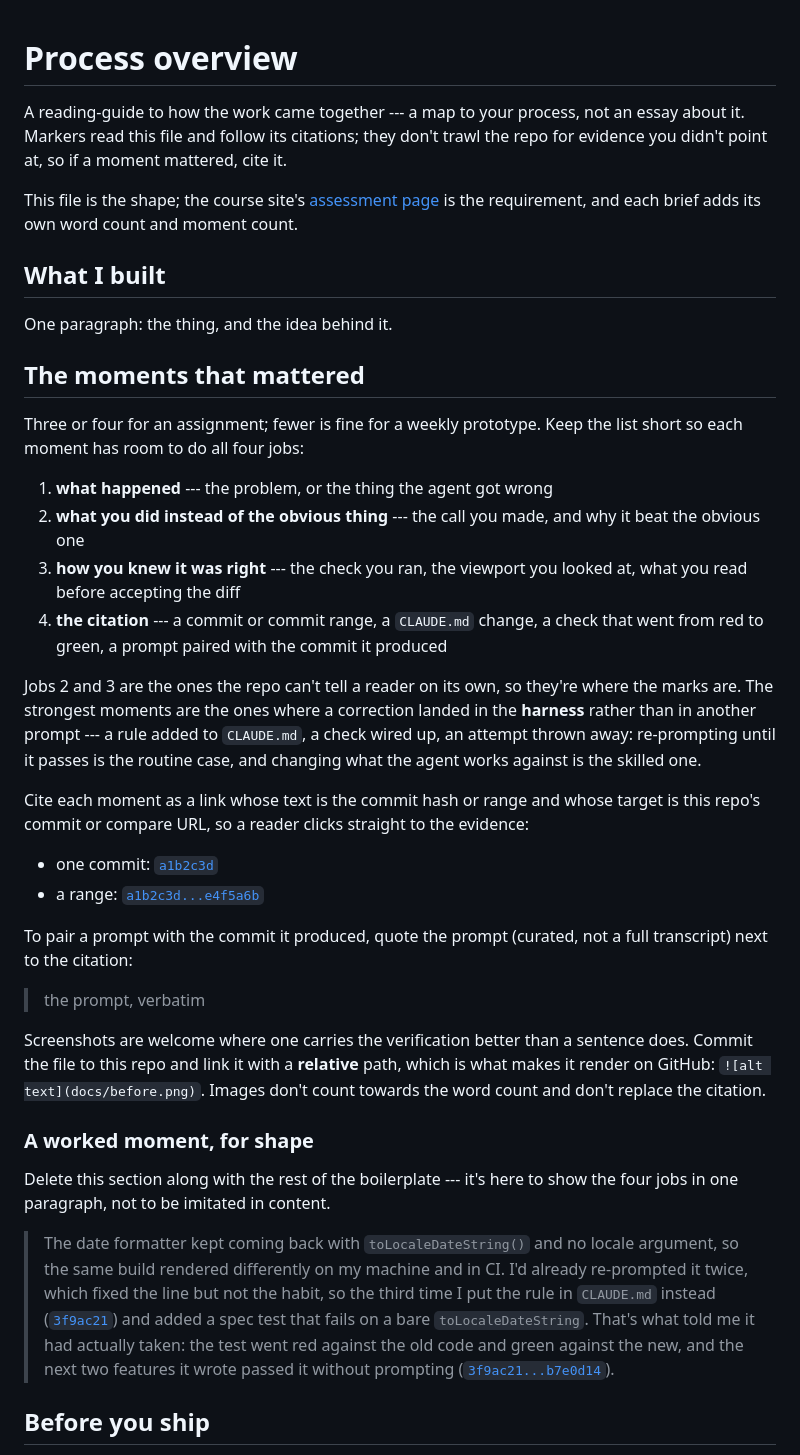
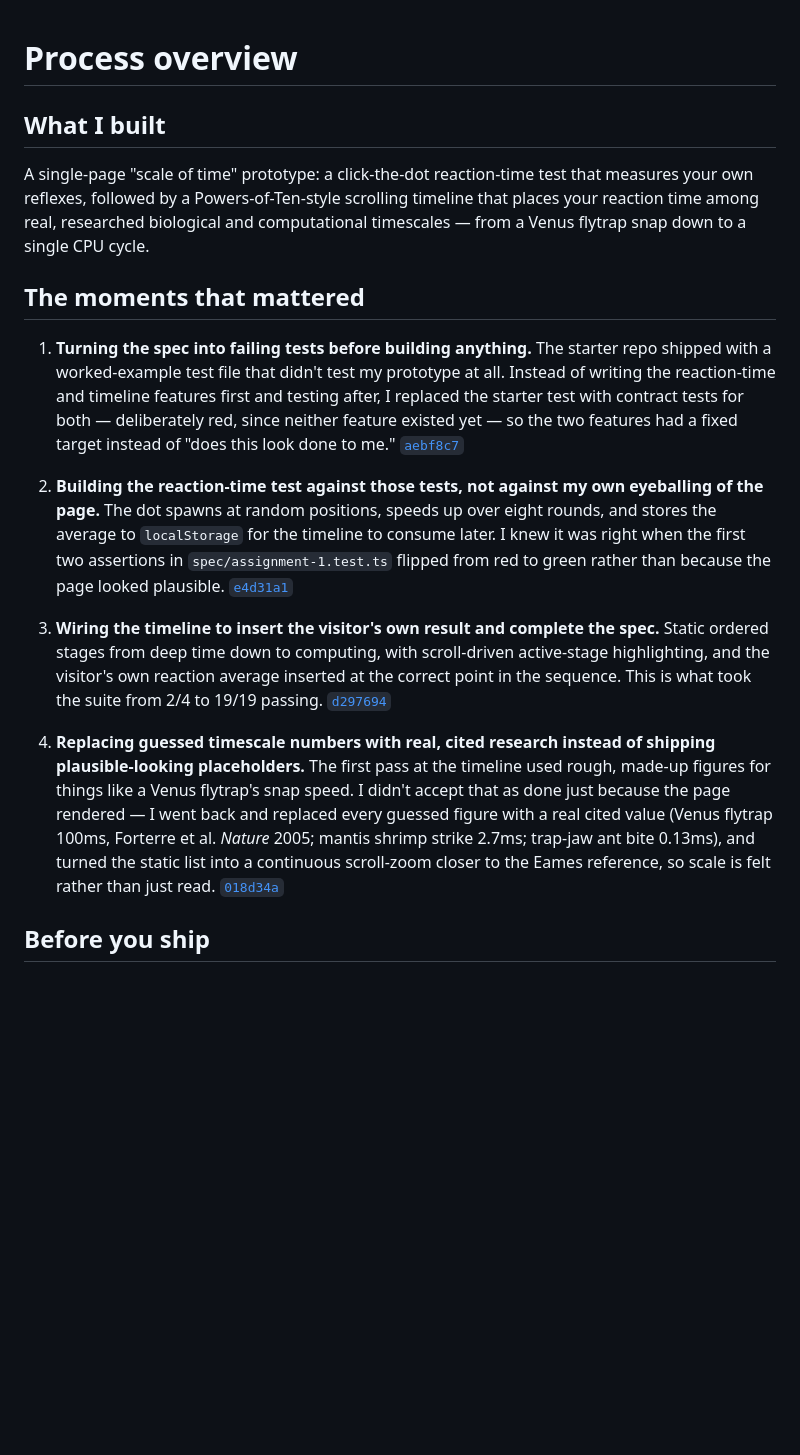
Before and after one commit to comp4020-agentic-coding-studio/comp4020-ass1-sui001, a Markdown page: PROCESS.md, the part around the change. GitHub-like rendering; blank space fills up the shorter version.

Commit message:
Fill in PROCESS.md and add the Assignment 1 reflection Co-Authored-By: Claude Sonnet 5 <noreply@anthropic.com>

```diff
--- a/PROCESS.md
+++ b/PROCESS.md
@@ -1,74 +1,47 @@
 # Process overview
-
-<!-- TEMPLATE: this file is a shape to fill in, not a form. Replace everything
-     in it with your own overview, and delete this comment — `pnpm
-     check:evidence` will remind you if it's still here. -->
-
-A reading-guide to how the work came together --- a map to your process, not an
-essay about it. Markers read this file and follow its citations; they don't
-trawl the repo for evidence you didn't point at, so if a moment mattered, cite
-it.
-
-This file is the shape; the course site's
-[assessment page](https://comp.anu.edu.au/courses/comp4020-agentic-coding-studio/topics/assessment/#what-you-submit)
-is the requirement, and each brief adds its own word count and moment count.
 
 ## What I built
 
-One paragraph: the thing, and the idea behind it.
+A single-page "scale of time" prototype: a click-the-dot reaction-time test
+that measures your own reflexes, followed by a Powers-of-Ten-style scrolling
+timeline that places your reaction time among real, researched biological and
+computational timescales — from a Venus flytrap snap down to a single CPU
+cycle.
 
 ## The moments that mattered
 
-Three or four for an assignment; fewer is fine for a weekly prototype. Keep the
-list short so each moment has room to do all four jobs:
+1. **Turning the spec into failing tests before building anything.** The
+   starter repo shipped with a worked-example test file that didn't test my
+   prototype at all. Instead of writing the reaction-time and timeline
+   features first and testing after, I replaced the starter test with contract
+   tests for both — deliberately red, since neither feature existed yet — so
+   the two features had a fixed target instead of "does this look done to me."
+   [`aebf8c7`](https://github.com/comp4020-agentic-coding-studio/comp4020-ass1-sui001/commit/aebf8c731c8f05d76f40af6d092887ded1b73a3c)
 
-1. **what happened** --- the problem, or the thing the agent got wrong
-2. **what you did instead of the obvious thing** --- the call you made, and why
-   it beat the obvious one
-3. **how you knew it was right** --- the check you ran, the viewport you looked
-   at, what you read before accepting the diff
-4. **the citation** --- a commit or commit range, a `CLAUDE.md` change, a check
-   that went from red to green, a prompt paired with the commit it produced
+2. **Building the reaction-time test against those tests, not against my own
+   eyeballing of the page.** The dot spawns at random positions, speeds up
+   over eight rounds, and stores the average to `localStorage` for the
+   timeline to consume later. I knew it was right when the first two
+   assertions in `spec/assignment-1.test.ts` flipped from red to green rather
+   than because the page looked plausible.
+   [`e4d31a1`](https://github.com/comp4020-agentic-coding-studio/comp4020-ass1-sui001/commit/e4d31a109f5b0d61475c1a9480a057f1b508e4e8)
 
-Jobs 2 and 3 are the ones the repo can't tell a reader on its own, so they're
-where the marks are. The strongest moments are the ones where a correction
-landed in the **harness** rather than in another prompt --- a rule added to
-`CLAUDE.md`, a check wired up, an attempt thrown away: re-prompting until it
-passes is the routine case, and changing what the agent works against is the
-skilled one.
+3. **Wiring the timeline to insert the visitor's own result and complete the
+   spec.** Static ordered stages from deep time down to computing, with
+   scroll-driven active-stage highlighting, and the visitor's own reaction
+   average inserted at the correct point in the sequence. This is what took
+   the suite from 2/4 to 19/19 passing.
+   [`d297694`](https://github.com/comp4020-agentic-coding-studio/comp4020-ass1-sui001/commit/d2976946757e73b1bb38dea86ceb624d45f6d376)
 
-Cite each moment as a link whose text is the commit hash or range and whose
-target is this repo's commit or compare URL, so a reader clicks straight to the
-evidence:
-
-- one commit: [`a1b2c3d`](https://github.com/YOUR-ORG/YOUR-REPO/commit/a1b2c3d)
-- a range:
-  [`a1b2c3d...e4f5a6b`](https://github.com/YOUR-ORG/YOUR-REPO/compare/a1b2c3d...e4f5a6b)
-
-To pair a prompt with the commit it produced, quote the prompt (curated, not a
-full transcript) next to the citation:
-
-> the prompt, verbatim
-
-Screenshots are welcome where one carries the verification better than a
-sentence does. Commit the file to this repo and link it with a **relative**
-path, which is what makes it render on GitHub: `![alt text](docs/before.png)`.
-Images don't count towards the word count and don't replace the citation.
-
-### A worked moment, for shape
-
-Delete this section along with the rest of the boilerplate --- it's here to show
-the four jobs in one paragraph, not to be imitated in content.
-
-> The date formatter kept coming back with `toLocaleDateString()` and no locale
-> argument, so the same build rendered differently on my machine and in CI. I'd
-> already re-prompted it twice, which fixed the line but not the habit, so the
-> third time I put the rule in `CLAUDE.md` instead
-> ([`3f9ac21`](https://github.com/YOUR-ORG/YOUR-REPO/commit/3f9ac21)) and added
-> a spec test that fails on a bare `toLocaleDateString`. That's what told me it
-> had actually taken: the test went red against the old code and green against
-> the new, and the next two features it wrote passed it without prompting
-> ([`3f9ac21...b7e0d14`](https://github.com/YOUR-ORG/YOUR-REPO/compare/3f9ac21...b7e0d14)).
+4. **Replacing guessed timescale numbers with real, cited research instead of
+   shipping plausible-looking placeholders.** The first pass at the timeline
+   used rough, made-up figures for things like a Venus flytrap's snap speed. I
+   didn't accept that as done just because the page rendered — I went back and
+   replaced every guessed figure with a real cited value (Venus flytrap 100ms,
+   Forterre et al. *Nature* 2005; mantis shrimp strike 2.7ms; trap-jaw ant bite
+   0.13ms), and turned the static list into a continuous scroll-zoom closer to
+   the Eames reference, so scale is felt rather than just read.
+   [`018d34a`](https://github.com/comp4020-agentic-coding-studio/comp4020-ass1-sui001/commit/018d34a9eff7d8e9b4d96cef0400568f0faa3151)
 
 ## Before you ship
 
```
Also changed, not shown: reflections/assignment-1.md (added, +18 -0 lines).
